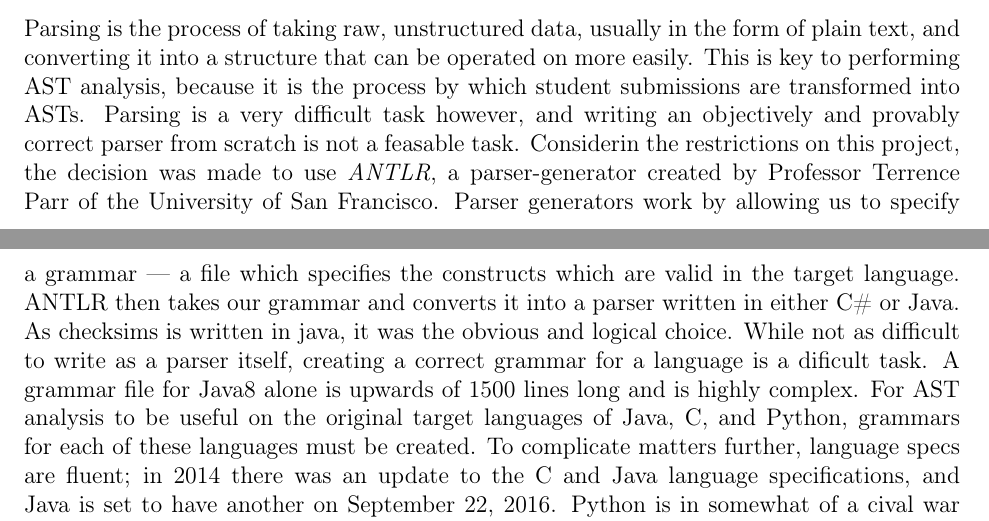
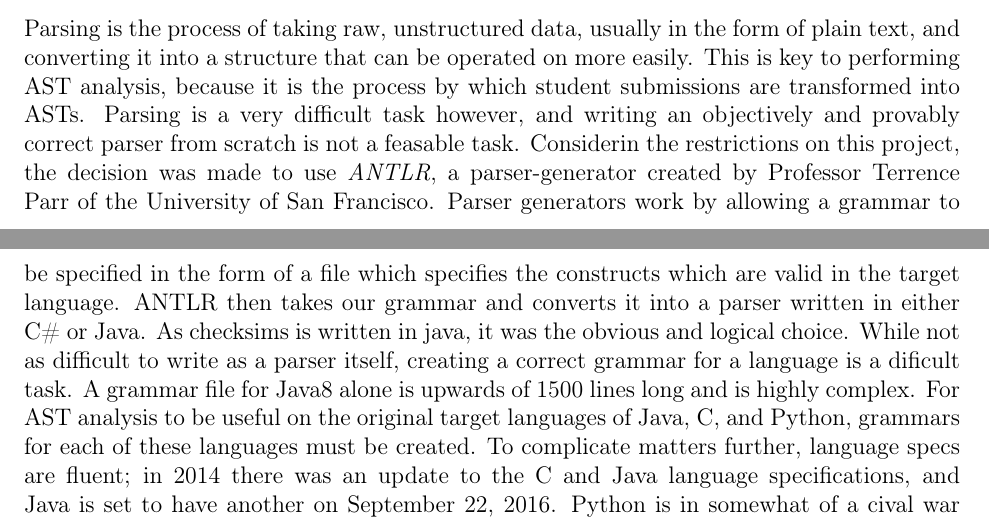
Before and after one commit to tmathmeyer/MQPReport, a LaTeX document (report/doc/src/main.ltx, which reads report/doc/src/approach.ltx): two parts of pages 7 and 8 of 12, joined at a grey line, cut so that both start at the same text. Compiled offline with pdfLaTeX.

Commit message:
fixed more instances of us

```diff
--- a/report/doc/src/approach.ltx
+++ b/report/doc/src/approach.ltx
@@ -69,12 +69,13 @@ easily. This is key to performing AST analysis, because it is the process by
 which student submissions are transformed into ASTs. Parsing is a very difficult
 task however, and writing an objectively and provably correct parser from
 scratch is not a feasable task. Considerin the restrictions on this
-project, the decision was made to use \textit{ANTLR}, a parser-generator created by Professor Terrence Parr of the University of San Francisco. Parser generators
-work by allowing us to specify a grammar --- a file which specifies the constructs
-which are valid in the target language. ANTLR then takes our grammar and
-converts it into a parser written in either C\# or Java. As checksims is written
-in java, it was the obvious and logical choice. While not as difficult to
-write as a parser itself, creating a correct grammar for a language is a
+project, the decision was made to use \textit{ANTLR}, a parser-generator created
+by Professor Terrence Parr of the University of San Francisco. Parser generators
+work by allowing a grammar to be specified in the form of a file which specifies
+the constructs which are valid in the target language. ANTLR then takes our
+grammar and converts it into a parser written in either C\# or Java. As checksims
+is written in java, it was the obvious and logical choice. While not as difficult
+to write as a parser itself, creating a correct grammar for a language is a
 dificult task. A grammar file for Java8 alone is upwards of 1500 lines long and
 is highly complex. For AST analysis to be useful on the original target
 languages of Java, C, and Python, grammars for each of these languages must be
```
Also changed, not shown: report/doc/src/intro.ltx (+1 -1 lines).
